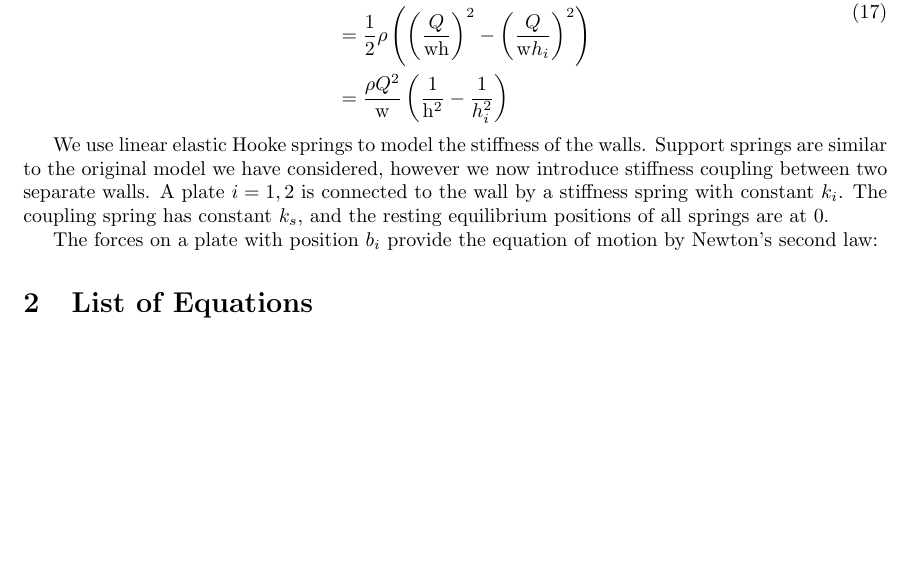
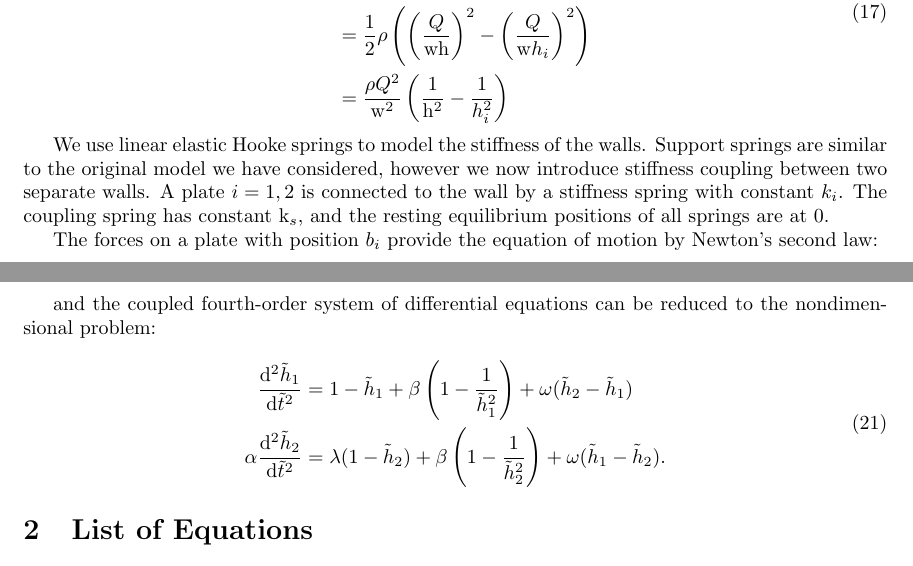
Before and after one commit to willwoolf/phonation, a LaTeX document (twomass.tex): part of page 6 of 8 before the commit and two parts of pages 6 and 8 of 9 after it, the two joined at a grey line, cut so that both start at the same text, the shorter picture padded with empty space. Compiled offline with pdfLaTeX.

Commit message:
introduced the nondimensional coupled equations

```diff
--- a/twomass.tex
+++ b/twomass.tex
@@ -248,7 +248,7 @@ Given \(i=1,2:\)
         p_i &= \rho\left(\mathrm{E} - \frac{1}{2}U_i^2 \right) \\
         &= \frac{1}{2}\rho\left(U_\infty^2 - U_i^2\right) \\
         &= \frac{1}{2}\rho\left( \left(\frac{Q}{\mathrm{wh}}\right)^2 - \left(\frac{Q}{\mathrm{w}h_i}\right)^2 \right) \\
-        &= \frac{\rho Q^2}{\mathrm{w}}\left( \frac{1}{\mathrm{h}^2} - \frac{1}{h_i^2} \right)
+        &= \frac{\rho Q^2}{\mathrm{w}^2}\left( \frac{1}{\mathrm{h}^2} - \frac{1}{h_i^2} \right)
     \end{aligned}
     \label{eqn:twomass_pressureterm}
 \end{equation}
@@ -270,8 +270,9 @@ Given \(i=1,2:\)
 We use linear elastic Hooke springs to model the stiffness of the walls.
 Support springs are similar to the original model we have considered,
 however we now introduce stiffness coupling between two separate walls.
-A plate $i = 1,2$ is connected to the wall by a stiffness spring with constant $k_i$.
-The coupling spring has constant $k_s$, and the resting equilibrium positions of all springs are at $0$.
+A plate $i = 1,2$ is connected to the wall by a stiffness spring with constant ${k}_i$.
+The coupling spring has constant $\mathrm{k}_s$, and the resting equilibrium positions of all springs are at $0$.
 
 The forces on a plate with position $b_i$ provide the equation of motion by Newton's second law:
 
+\begin{equation}
@@ -279,3 +311,11 @@ The forces on a plate with position $b_i$ provide the equation of motion by Newt
+and the coupled fourth-order system of differential equations can be reduced to the nondimensional problem:
+
+\begin{equation}
+    \begin{aligned}
+        \frac{\mathrm{d}^2 \tilde{h}_1}{\mathrm{d}\tilde{t}^2} &= 1 - \tilde{h}_1 + \beta \left( 1 - \frac{1}{\tilde{h}_1^2} \right) + \omega(\tilde{h}_2-\tilde{h}_1) \\
+        \alpha\frac{\mathrm{d}^2 \tilde{h}_2}{\mathrm{d}\tilde{t}^2} &= \lambda(1 - \tilde{h}_2) + \beta \left( 1 - \frac{1}{\tilde{h}_2^2} \right) + \omega(\tilde{h}_1-\tilde{h}_2).
+    \end{aligned}
+\end{equation}
 
 \section{List of Equations}
 
```
Also changed, not shown: twomass.tex (31 more changed lines).
